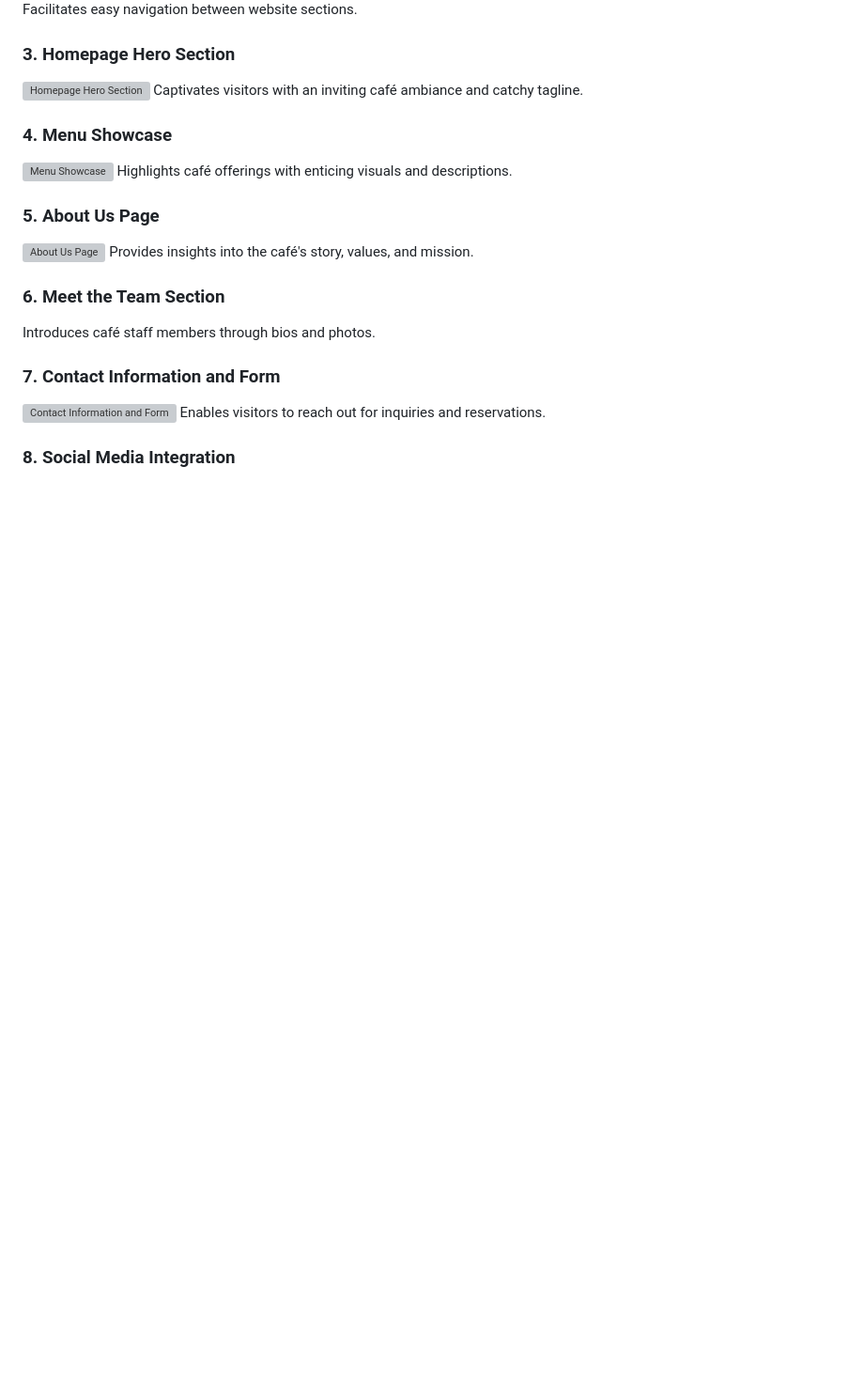
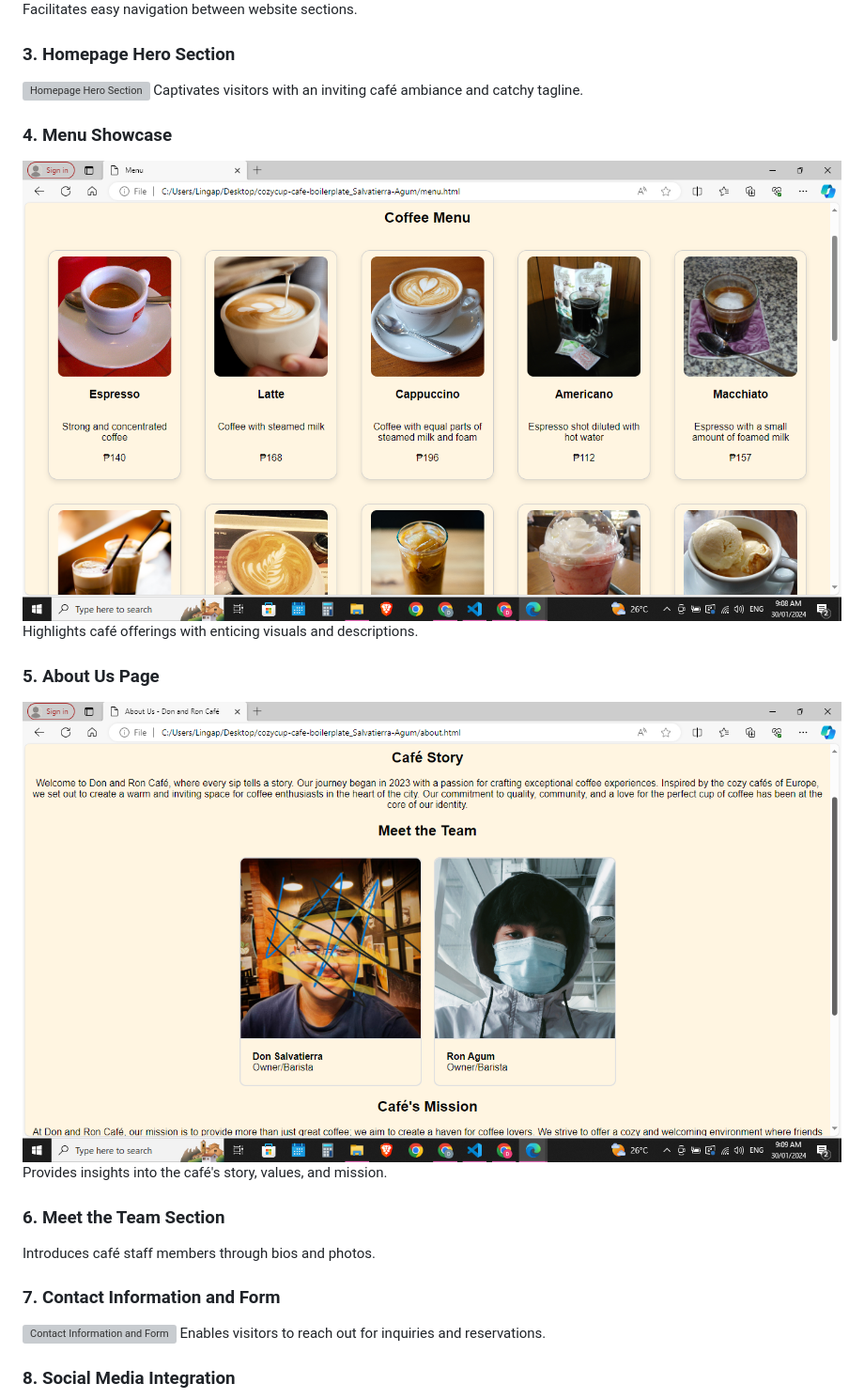
Before and after one commit to Don202180208/cozycup-cafe-boilerplate_Salvatierra, a Markdown page: README.md, the part around the change printed below. Shown: that part at 94% size. Rendered like a GitHub page; blank space fills up the shorter version; grey boxes are pictures that could not be loaded.

```diff
--- a/README.md
+++ b/README.md
@@ -27,11 +27,11 @@ Facilitates easy navigation between website sections.
 Captivates visitors with an inviting café ambiance and catchy tagline.
 
 ### 4. Menu Showcase
-![Menu Showcase](4.png)
+![Menu Showcase](images/4.png)
 Highlights café offerings with enticing visuals and descriptions.
 
 ### 5. About Us Page
-![About Us Page](5.png)
+![About Us Page](images/5.png)
 Provides insights into the café's story, values, and mission.
 
 ### 6. Meet the Team Section
```
Also changed, not shown: other parts of README.md (+3 -3 lines).
